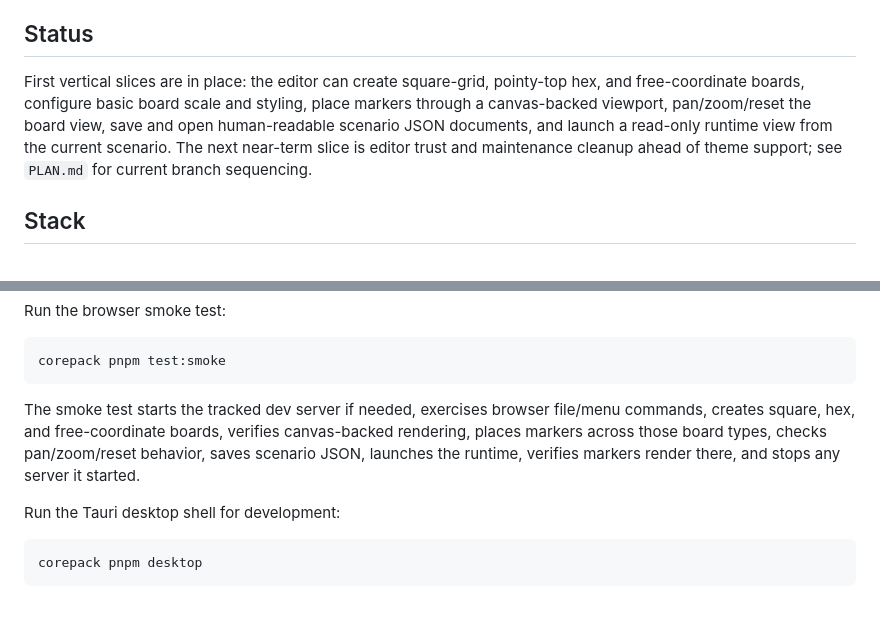
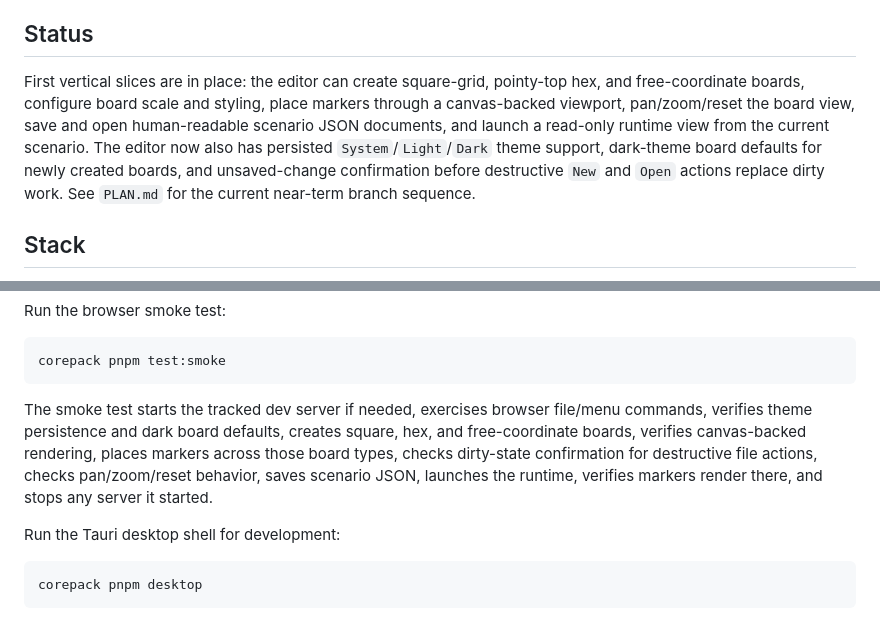
Before and after one commit to ajeless/fieldcraft, a Markdown page: README.md, 2 parts joined by grey strips. Drawn GitHub-style.

Commit message:
Refresh project docs for current baseline

````diff
--- a/README.md
+++ b/README.md
@@ -8,7 +8,7 @@ Fieldcraft aims to be an editor-first environment for designing, play-testing, a
 
 ## Status
 
-First vertical slices are in place: the editor can create square-grid, pointy-top hex, and free-coordinate boards, configure basic board scale and styling, place markers through a canvas-backed viewport, pan/zoom/reset the board view, save and open human-readable scenario JSON documents, and launch a read-only runtime view from the current scenario. The next near-term slice is editor trust and maintenance cleanup ahead of theme support; see `PLAN.md` for current branch sequencing.
+First vertical slices are in place: the editor can create square-grid, pointy-top hex, and free-coordinate boards, configure board scale and styling, place markers through a canvas-backed viewport, pan/zoom/reset the board view, save and open human-readable scenario JSON documents, and launch a read-only runtime view from the current scenario. The editor now also has persisted `System`/`Light`/`Dark` theme support, dark-theme board defaults for newly created boards, and unsaved-change confirmation before destructive `New` and `Open` actions replace dirty work. See `PLAN.md` for the current near-term branch sequence.
 
 ## Stack
 
@@ -108,7 +108,7 @@ Run the browser smoke test:
 corepack pnpm test:smoke
 ```
 
-The smoke test starts the tracked dev server if needed, exercises browser file/menu commands, creates square, hex, and free-coordinate boards, verifies canvas-backed rendering, places markers across those board types, checks pan/zoom/reset behavior, saves scenario JSON, launches the runtime, verifies markers render there, and stops any server it started.
+The smoke test starts the tracked dev server if needed, exercises browser file/menu commands, verifies theme persistence and dark board defaults, creates square, hex, and free-coordinate boards, verifies canvas-backed rendering, places markers across those board types, checks dirty-state confirmation for destructive file actions, checks pan/zoom/reset behavior, saves scenario JSON, launches the runtime, verifies markers render there, and stops any server it started.
 
 Run the Tauri desktop shell for development:
 
````
Also changed, not shown: PLAN.md (+15 -27 lines).
